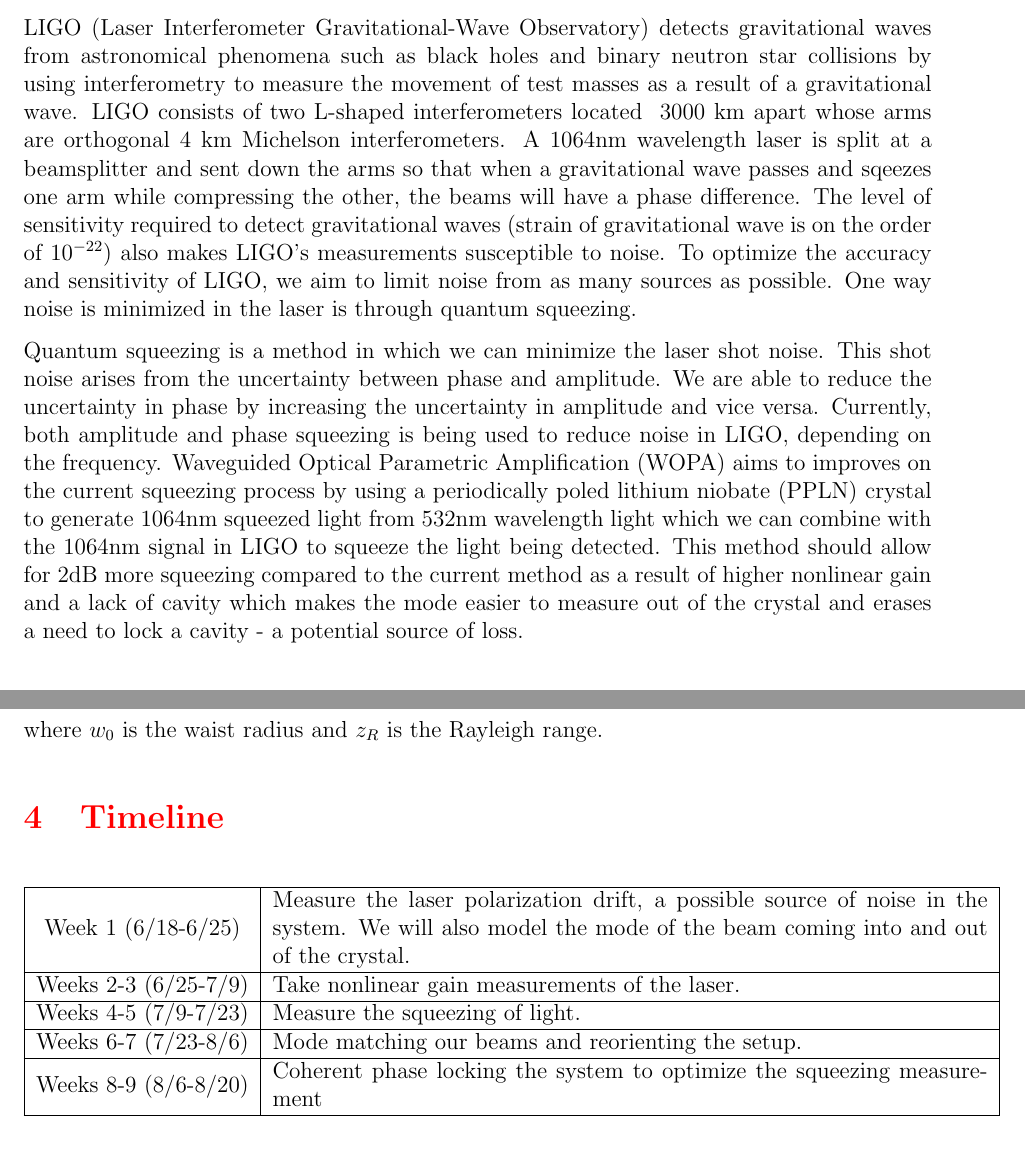
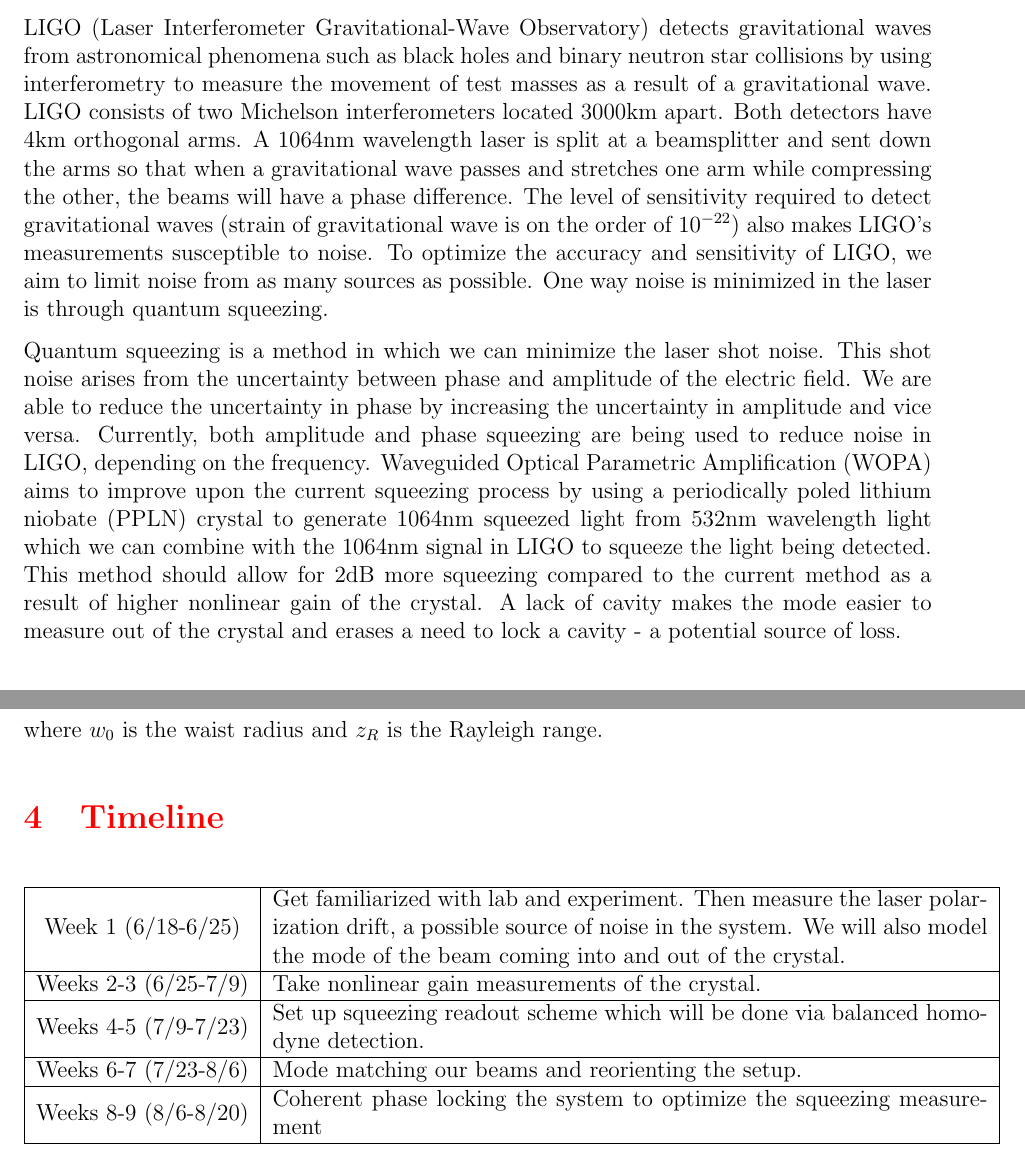
Before and after one commit to CaltechExperimentalGravity/WOPA_SURF_2025, a LaTeX document (reports/Nora_SURF_Proposal.tex): two parts of pages 3 and 4 of 4 before the commit and two parts of pages 3 and 4 of 5 after it, joined at a grey line, cut so that both start at the same text. Compiled offline with pdfLaTeX.

Commit message:
Update Nora_SURF_Proposal.tex

```diff
--- a/reports/Nora_SURF_Proposal.tex
+++ b/reports/Nora_SURF_Proposal.tex
@@ -21,9 +21,9 @@
 
 \newpage
 \section{Introduction}
-LIGO (Laser Interferometer Gravitational-Wave Observatory) detects gravitational waves from astronomical phenomena such as black holes and binary neutron star collisions by using interferometry to measure the movement of test masses as a result of a gravitational wave. LIGO consists of two L-shaped interferometers located ~3000 km apart whose arms are orthogonal 4 km Michelson interferometers. A 1064nm wavelength laser is split at a beamsplitter and sent down the arms so that when a gravitational wave passes and sqeezes one arm while compressing the other, the beams will have a phase difference. The level of sensitivity required to detect gravitational waves (strain of gravitational wave is on the order of $10^{-22}$) also makes LIGO's measurements susceptible to noise. To optimize the accuracy and sensitivity of LIGO, we aim to limit noise from as many sources as possible. One way noise is minimized in the laser is through quantum squeezing.
+LIGO (Laser Interferometer Gravitational-Wave Observatory) detects gravitational waves from astronomical phenomena such as black holes and binary neutron star collisions by using interferometry to measure the movement of test masses as a result of a gravitational wave. LIGO consists of two Michelson interferometers located 3000km apart. Both detectors have 4km orthogonal arms. A 1064nm wavelength laser is split at a beamsplitter and sent down the arms so that when a gravitational wave passes and stretches one arm while compressing the other, the beams will have a phase difference. The level of sensitivity required to detect gravitational waves (strain of gravitational wave is on the order of $10^{-22}$) also makes LIGO's measurements susceptible to noise. To optimize the accuracy and sensitivity of LIGO, we aim to limit noise from as many sources as possible. One way noise is minimized in the laser is through quantum squeezing.
 
-Quantum squeezing is a method in which we can minimize the laser shot noise. This shot noise arises from the uncertainty between phase and amplitude. We are able to reduce the uncertainty in phase by increasing the uncertainty in amplitude and vice versa. Currently, both amplitude and phase squeezing is being used to reduce noise in LIGO, depending on the frequency. Waveguided Optical Parametric Amplification (WOPA) aims to improves on the current squeezing process by using a periodically poled lithium niobate (PPLN) crystal to generate 1064nm squeezed light from 532nm wavelength light which we can combine with the 1064nm signal in LIGO to squeeze the light being detected. This method should allow for 2dB more squeezing compared to the current method as a result of higher nonlinear gain and a lack of cavity which makes the mode easier to measure out of the crystal and erases a need to lock a cavity - a potential source of loss.
+Quantum squeezing is a method in which we can minimize the laser shot noise. This shot noise arises from the uncertainty between phase and amplitude of the electric field. We are able to reduce the uncertainty in phase by increasing the uncertainty in amplitude and vice versa. Currently, both amplitude and phase squeezing are being used to reduce noise in LIGO, depending on the frequency. Waveguided Optical Parametric Amplification (WOPA) aims to improve upon the current squeezing process by using a periodically poled lithium niobate (PPLN) crystal to generate 1064nm squeezed light from 532nm wavelength light which we can combine with the 1064nm signal in LIGO to squeeze the light being detected. This method should allow for 2dB more squeezing compared to the current method as a result of higher nonlinear gain of the crystal. A lack of cavity makes the mode easier to measure out of the crystal and erases a need to lock a cavity - a potential source of loss.
 \section{Objective}
 Within the squeezing process itself there are sources of noise. One of which is a result of mode mismatch between the squeezed beam coming from the crystal and the non-squeezed beam. Loss of mode matching results in loss of measured squeezed light, given by
 $$dB_{measured} = 10\log((1-\eta) + (\eta)10^{(dB/10)})$$
@@ -38,11 +42,11 @@
 \begin{center}
 \begin{tabular}{|c|m{13cm}|}
     \hline
-    Week 1 (6/18-6/25) & Measure the laser polarization drift, a possible source of noise in the system. We will also model the mode of the beam coming into and out of the crystal.\\
+    Week 1 (6/18-6/25) & Get familiarized with lab and experiment. Then measure the laser polarization drift, a possible source of noise in the system. We will also model the mode of the beam coming into and out of the crystal.\\
    \hline
-    Weeks 2-3 (6/25-7/9) & Take nonlinear gain measurements of the laser.\\
+    Weeks 2-3 (6/25-7/9) & Take nonlinear gain measurements of the crystal.\\
     \hline
-    Weeks 4-5 (7/9-7/23) & Measure the squeezing of light. \\
+    Weeks 4-5 (7/9-7/23) & Set up squeezing readout scheme which will be done via balanced homodyne detection. \\
     \hline
     Weeks 6-7 (7/23-8/6) & Mode matching our beams and reorienting the setup.\\
     \hline
```
Also changed, not shown: reports/Nora_SURF_Proposal.tex (8 more changed lines).
